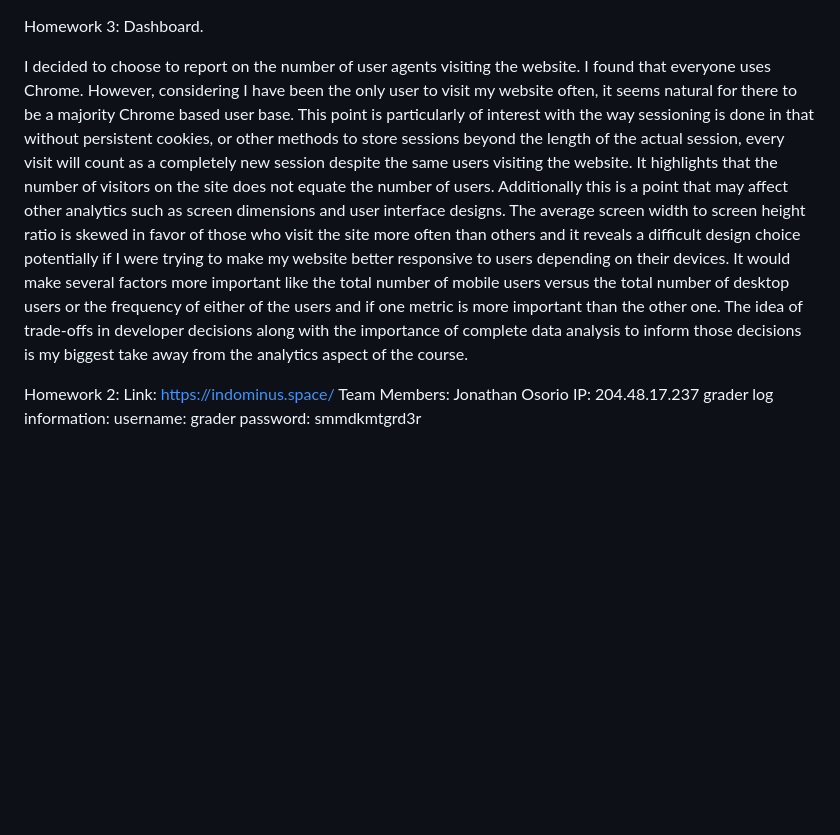
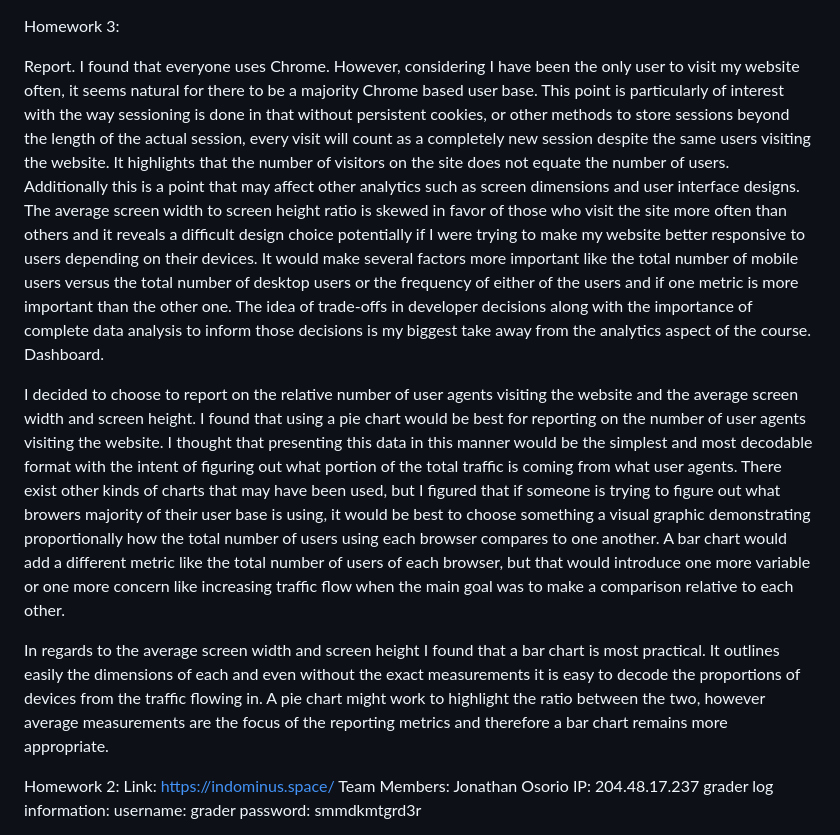
Before and after one commit to iojosorio/indominus.space, a Markdown page: README.md, the part around the change. Rendered like a GitHub page; blank space fills up the shorter version.

```diff
--- a/README.md
+++ b/README.md
@@ -1,7 +1,12 @@
 Homework 3:
+
+Report.
+I found that everyone uses Chrome. However, considering I have been the only user to visit my website often, it seems natural for there to be a majority Chrome based user base. This point is particularly of interest with the way sessioning is done in that without persistent cookies, or other methods to store sessions beyond the length of the actual session, every visit will count as a completely new session despite the same users visiting the website. It highlights that the number of visitors on the site does not equate the number of users. Additionally this is a point that may affect other analytics such as screen dimensions and user interface designs. The average screen width to screen height ratio is skewed in favor of those who visit the site more often than others and it reveals a difficult design choice potentially if I were trying to make my website better responsive to users depending on their devices. It would make several factors more important like the total number of mobile users versus the total number of desktop users or the frequency of either of the users and if one metric is more important than the other one. The idea of trade-offs in developer decisions along with the  importance of complete data analysis to inform those decisions is my biggest take away from the analytics aspect of the course.
 Dashboard.
 
-I decided to choose to report on the number of user agents visiting the website. I found that everyone uses Chrome. However, considering I have been the only user to visit my website often, it seems natural for there to be a majority Chrome based user base. This point is particularly of interest with the way sessioning is done in that without persistent cookies, or other methods to store sessions beyond the length of the actual session, every visit will count as a completely new session despite the same users visiting the website. It highlights that the number of visitors on the site does not equate the number of users. Additionally this is a point that may affect other analytics such as screen dimensions and user interface designs. The average screen width to screen height ratio is skewed in favor of those who visit the site more often than others and it reveals a difficult design choice potentially if I were trying to make my website better responsive to users depending on their devices. It would make several factors more important like the total number of mobile users versus the total number of desktop users or the frequency of either of the users and if one metric is more important than the other one. The idea of trade-offs in developer decisions along with the  importance of complete data analysis to inform those decisions is my biggest take away from the analytics aspect of the course.
+I decided to choose to report on the relative number of user agents visiting the website and the average screen width and screen height. I found that using a pie chart would be best for reporting on the number of user agents visiting the website. I thought that presenting this data in this manner would be the simplest and most decodable format with the intent of figuring out what portion of the total traffic is coming from what user agents. There exist other kinds of charts that may have been used, but I figured that if someone is trying to figure out what browers majority of their user base is using, it would be best to choose something a visual graphic demonstrating proportionally how the total number of users using each browser compares to one another. A bar chart would add a different metric like the total number of users of each browser, but that would introduce one more variable or one more concern like increasing traffic flow when the main goal was to make a comparison relative to each other.
+
+In regards to the average screen width and screen height I found that a bar chart is most practical. It outlines easily the dimensions of each and even without the exact measurements it is easy to decode the proportions of devices from the traffic flowing in. A pie chart might work to highlight the ratio between the two, however average measurements are the focus of the reporting metrics and therefore a bar chart remains more appropriate.
 
 Homework 2:
 Link: https://indominus.space/
```
